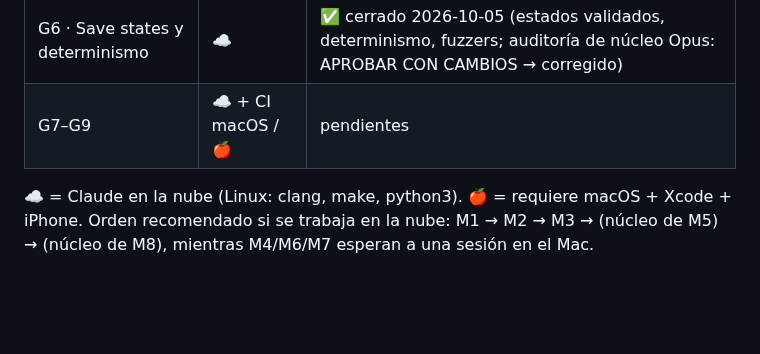
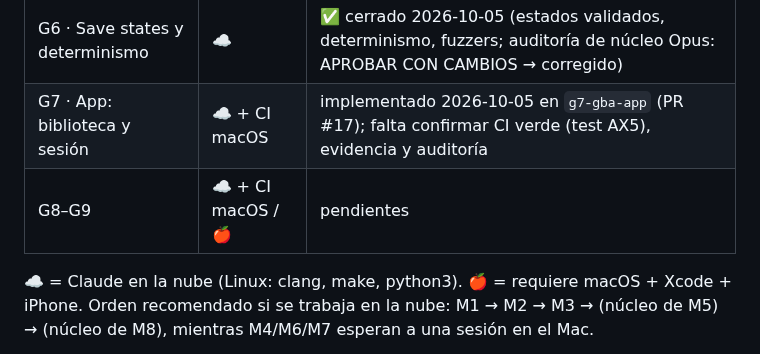
Before and after one commit to JoelBerus/pocketgb, a Markdown page: docs/hitos/README.md, the part around the change. GitHub-like rendering; blank space fills up the shorter version.

Commit message:
G7: estado para continuar en local
Co-Authored-By: Claude Opus 5.5 <noreply@anthropic.com>
Claude-Session: https://claude.ai/code/session_01PNocuAYdTgvRVhLwPochcx

```diff
--- a/docs/hitos/README.md
+++ b/docs/hitos/README.md
@@ -28,7 +28,8 @@ Se trabajan **en orden** y de a uno. Cada hito se hace en una rama `mN-<nombre>`
 | G4 · Cartucho y saves | ☁️ | ✅ cerrado 2026-10-05 (SRAM, Flash, EEPROM, RTC; Opus: APROBAR CON CAMBIOS → corregido) |
 | G5 · APU | ☁️ | ✅ cerrado 2026-10-05 (núcleo; Opus: APROBAR CON CAMBIOS → corregido); 🍎 escucha en G8 |
 | G6 · Save states y determinismo | ☁️ | ✅ cerrado 2026-10-05 (estados validados, determinismo, fuzzers; auditoría de núcleo Opus: APROBAR CON CAMBIOS → corregido) |
-| G7–G9 | ☁️ + CI macOS / 🍎 | pendientes |
+| G7 · App: biblioteca y sesión | ☁️ + CI macOS | implementado 2026-10-05 en `g7-gba-app` (PR #17); falta confirmar CI verde (test AX5), evidencia y auditoría |
+| G8–G9 | ☁️ + CI macOS / 🍎 | pendientes |
 
 ☁️ = Claude en la nube (Linux: clang, make, python3). 🍎 = requiere macOS + Xcode + iPhone.
 Orden recomendado si se trabaja en la nube: M1 → M2 → M3 → (núcleo de M5) → (núcleo de M8), mientras M4/M6/M7 esperan a una sesión en el Mac.
```
Also changed, not shown: docs/ESTADO.md (+1 -1 lines).
